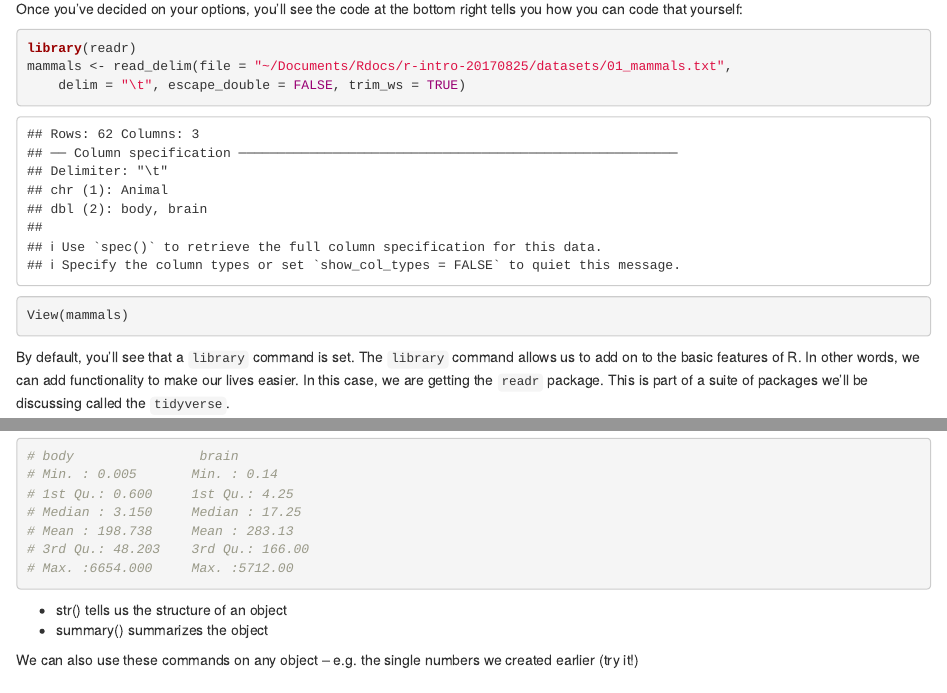
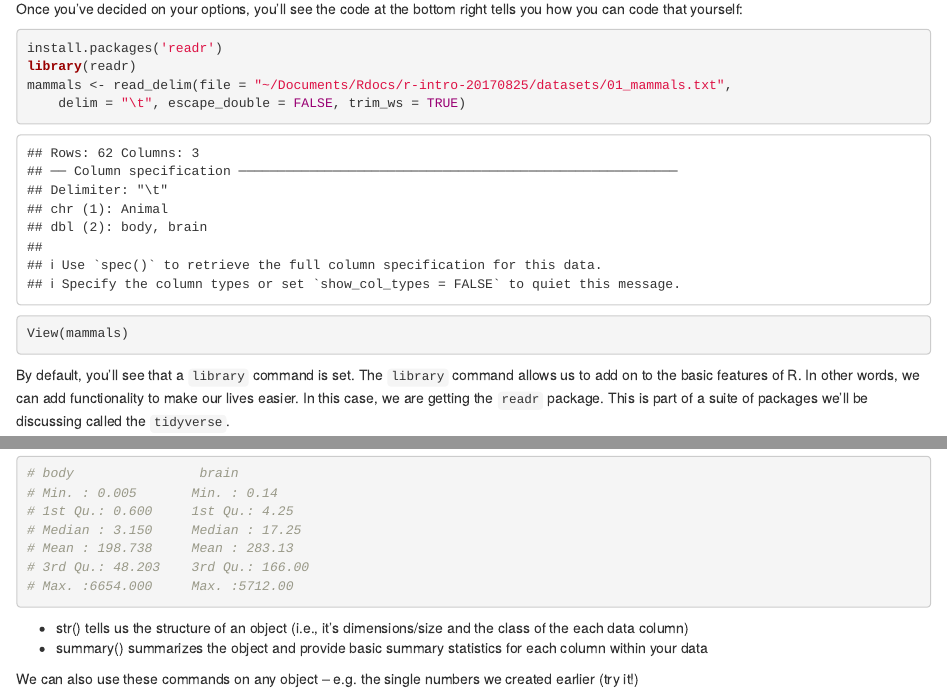
Before and after one commit to gaiusjaugustus/intro-r-20170825, an R Markdown document (01_ImportingData.Rmd): the page in a window 1100 px wide, from 1960 px down, and a second part further down, joined at a grey line. Rendered offline with R 4.5, knitr and Pandoc, with nearby package versions.

Commit message:
Added a few additional explanatory lines to explanations

````diff
--- a/01_ImportingData.Rmd
+++ b/01_ImportingData.Rmd
@@ -81,6 +81,7 @@ Import Dataset From CSV
 Once you've decided on your options, you'll see the code at the bottom right tells you how you can code that yourself:
 
 ```{r}
+install.packages('readr')
 library(readr)
 mammals <- read_delim(file = "~/Documents/Rdocs/r-intro-20170825/datasets/01_mammals.txt",
     delim = "\t", escape_double = FALSE, trim_ws = TRUE)
@@ -138,8 +139,8 @@ summary(mammals)
 # Max. :6654.000     Max. :5712.00
 ```
 
-* str() tells us the structure of an object
-* summary() summarizes the object
+* str() tells us the structure of an object (i.e., it's dimensions/size and the class of the each data column)
+* summary() summarizes the object and provide basic summary statistics for each column within your data
 
 We can also use these commands on any object – e.g. the single numbers we created earlier (try it!)
 
````
